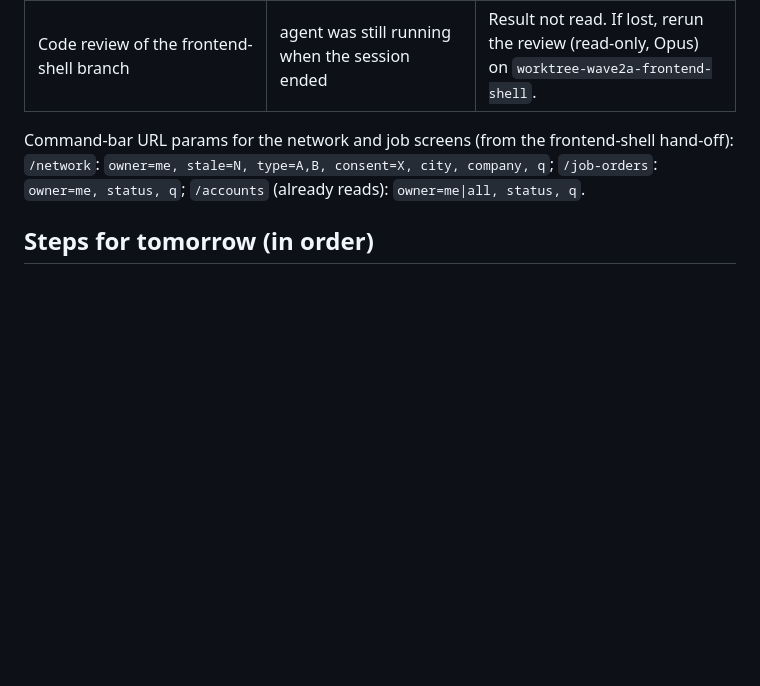
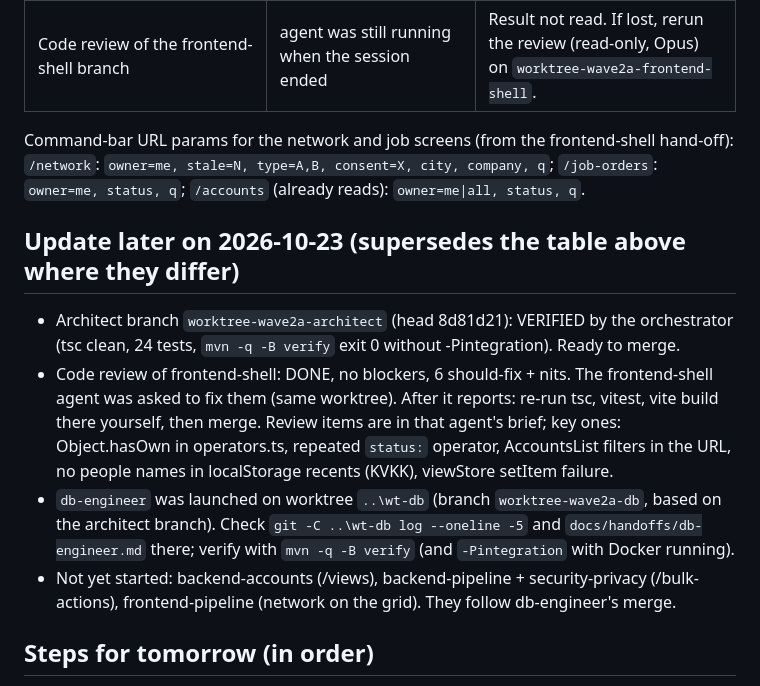
Before and after one commit to fmarfi/recruiting-platform, a Markdown page: docs/NEXT-SESSION.md, the part around the change. GitHub-like rendering; blank space fills up the shorter version.

Commit message:
Update next-session notes

```diff
--- a/docs/NEXT-SESSION.md
+++ b/docs/NEXT-SESSION.md
@@ -23,6 +23,12 @@ Start the next session with: "Read CLAUDE.md, docs/NEXT-SESSION.md and docs/mast
 
 Command-bar URL params for the network and job screens (from the frontend-shell hand-off): `/network`: `owner=me, stale=N, type=A,B, consent=X, city, company, q`; `/job-orders`: `owner=me, status, q`; `/accounts` (already reads): `owner=me|all, status, q`.
 
+## Update later on 2026-10-23 (supersedes the table above where they differ)
+- Architect branch `worktree-wave2a-architect` (head 8d81d21): VERIFIED by the orchestrator (tsc clean, 24 tests, `mvn -q -B verify` exit 0 without -Pintegration). Ready to merge.
+- Code review of frontend-shell: DONE, no blockers, 6 should-fix + nits. The frontend-shell agent was asked to fix them (same worktree). After it reports: re-run tsc, vitest, vite build there yourself, then merge. Review items are in that agent's brief; key ones: Object.hasOwn in operators.ts, repeated `status:` operator, AccountsList filters in the URL, no people names in localStorage recents (KVKK), viewStore setItem failure.
+- `db-engineer` was launched on worktree `..\wt-db` (branch `worktree-wave2a-db`, based on the architect branch). Check `git -C ..\wt-db log --oneline -5` and `docs/handoffs/db-engineer.md` there; verify with `mvn -q -B verify` (and `-Pintegration` with Docker running).
+- Not yet started: backend-accounts (/views), backend-pipeline + security-privacy (/bulk-actions), frontend-pipeline (network on the grid). They follow db-engineer's merge.
+
 ## Steps for tomorrow (in order)
 1. **Check the agents.** `git -C ..\wt-architect log --oneline -3`; read `docs/handoffs/architect.md` in `wt-architect` and the review result for frontend-shell (or rerun it).
 2. **Verify the architect branch** in `..\wt-architect`: `cd frontend; npm install; npm run gen:api; npm run typecheck; npm test`, then `mvn -q -B verify` at the repo root (Docker running for `-Pintegration`), and a Prism smoke on `/views` and `/bulk-actions`. Send it to code-reviewer.
```
